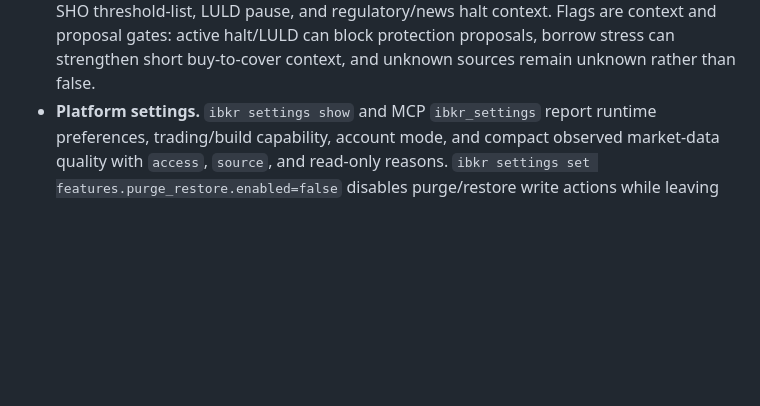
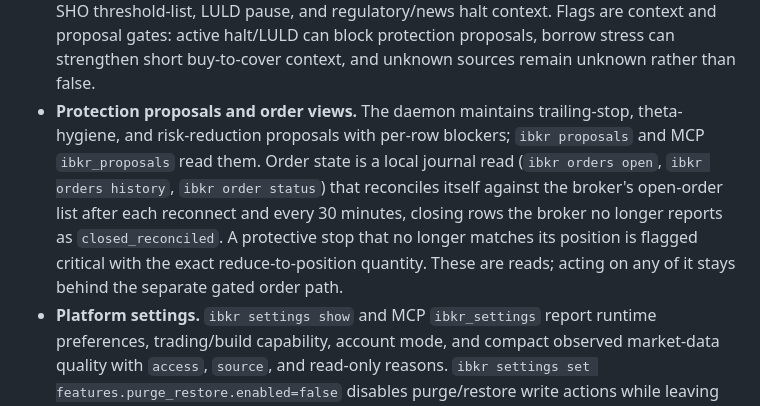
Before and after one commit to osauer/ibkr, a Markdown page: README.md, the part around the change. Rendered like a GitHub page; blank space fills up the shorter version.

Commit message:
README: protection proposals and self-reconciling order views bullet
Co-Authored-By: Claude Fable 5 <noreply@anthropic.com>

```diff
--- a/README.md
+++ b/README.md
@@ -91,6 +91,7 @@ For v1.0.0+ releases, the installer, `ibkr update`, and the MCPB release asset a
 - **Risk regime.** One call returns the eight-row dashboard: VIX term structure, VVIX, HYG/SPY divergence, HY/IG OAS, funding spread, USD/JPY weekly move, SPX-canonical dealer gamma, and S&P 500 breadth. Heavy rows report `computing` instead of pretending stale data is fresh.
 - **Portfolio canary.** `ibkr canary` and MCP `ibkr_canary` produce a stateless `market regime × portfolio shape` monitor with `action`, `market_confirmation`, `portfolio_fit`, `input_health`, planner readiness, stable fingerprints, and supporting `signals[]`. It also emits bounded `portfolio.held_stress[]` rows for material held underlyings when existing positions data shows held-name daily P&L shock, near-expiry held-option delta concentration, or held-name liquidity degradation. Account-only risk stays evidence, not a canary DEFEND trigger; DEFEND requires confirmed market pressure, vulnerable portfolio fit, and clean enough inputs. Use `ibkr canary --details` for the full evidence rows.
 - **Market-event flags.** `ibkr market-events` and MCP `ibkr_market_events` annotate held or requested stock/ETF symbols with borrow inventory, extreme borrow fee, Nasdaq Reg SHO threshold-list, LULD pause, and regulatory/news halt context. Flags are context and proposal gates: active halt/LULD can block protection proposals, borrow stress can strengthen short buy-to-cover context, and unknown sources remain unknown rather than false.
+- **Protection proposals and order views.** The daemon maintains trailing-stop, theta-hygiene, and risk-reduction proposals with per-row blockers; `ibkr proposals` and MCP `ibkr_proposals` read them. Order state is a local journal read (`ibkr orders open`, `ibkr orders history`, `ibkr order status`) that reconciles itself against the broker's open-order list after each reconnect and every 30 minutes, closing rows the broker no longer reports as `closed_reconciled`. A protective stop that no longer matches its position is flagged critical with the exact reduce-to-position quantity. These are reads; acting on any of it stays behind the separate gated order path.
 - **Platform settings.** `ibkr settings show` and MCP `ibkr_settings` report runtime preferences, trading/build capability, account mode, and compact observed market-data quality with `access`, `source`, and read-only reasons. `ibkr settings set features.purge_restore.enabled=false` disables purge/restore write actions while leaving `purge status` readable.
 
 Every data command supports `--json`. `ibkr restart --json` is also useful for scripts: it reports whether a daemon was already running, old/new PIDs, whether `--force` was used, the post-start `status.health` snapshot, and any app process it refreshed. Lifecycle commands such as `setup`, `update`, `restart`, `mcp`, and `daemon` are for local operation and transport setup.
```
